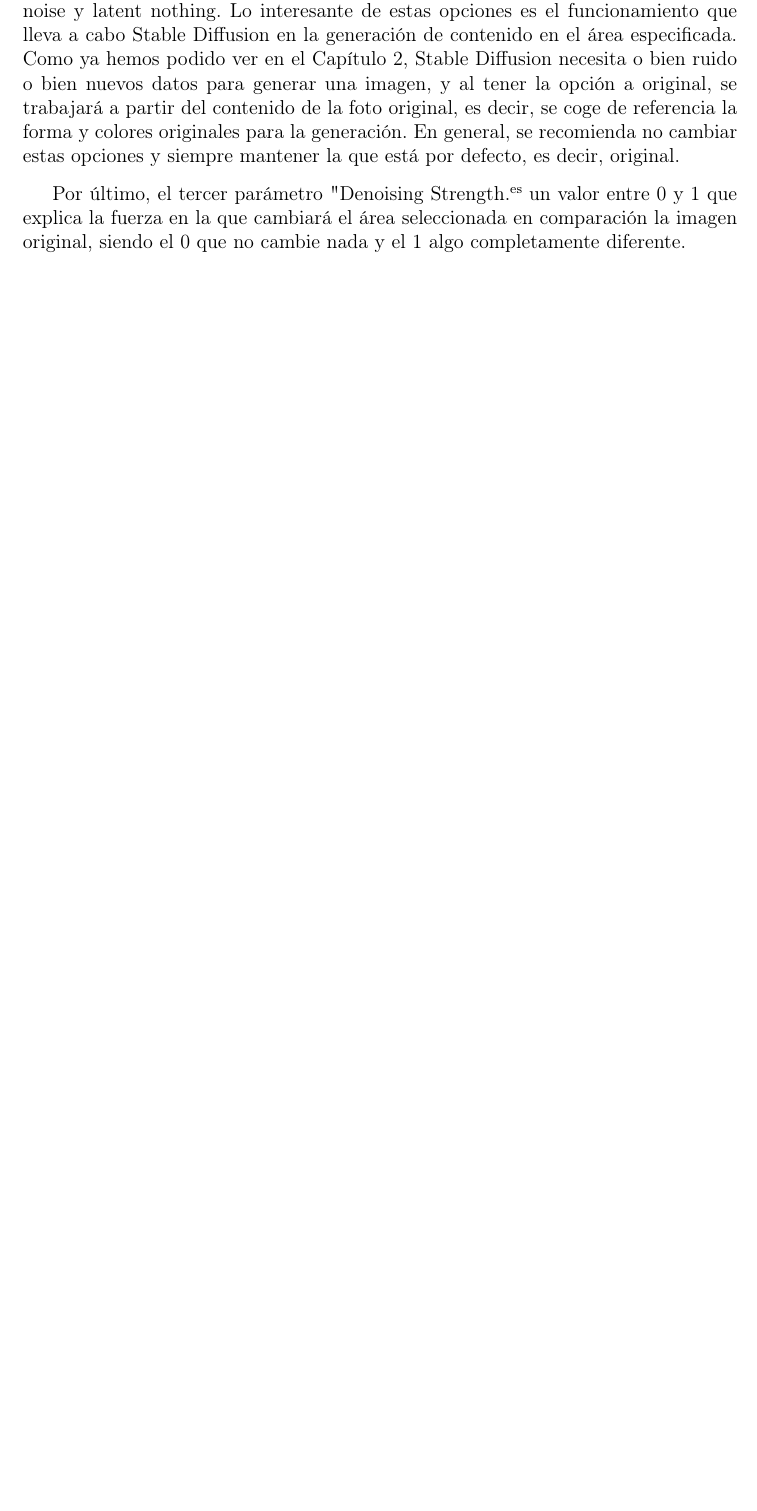
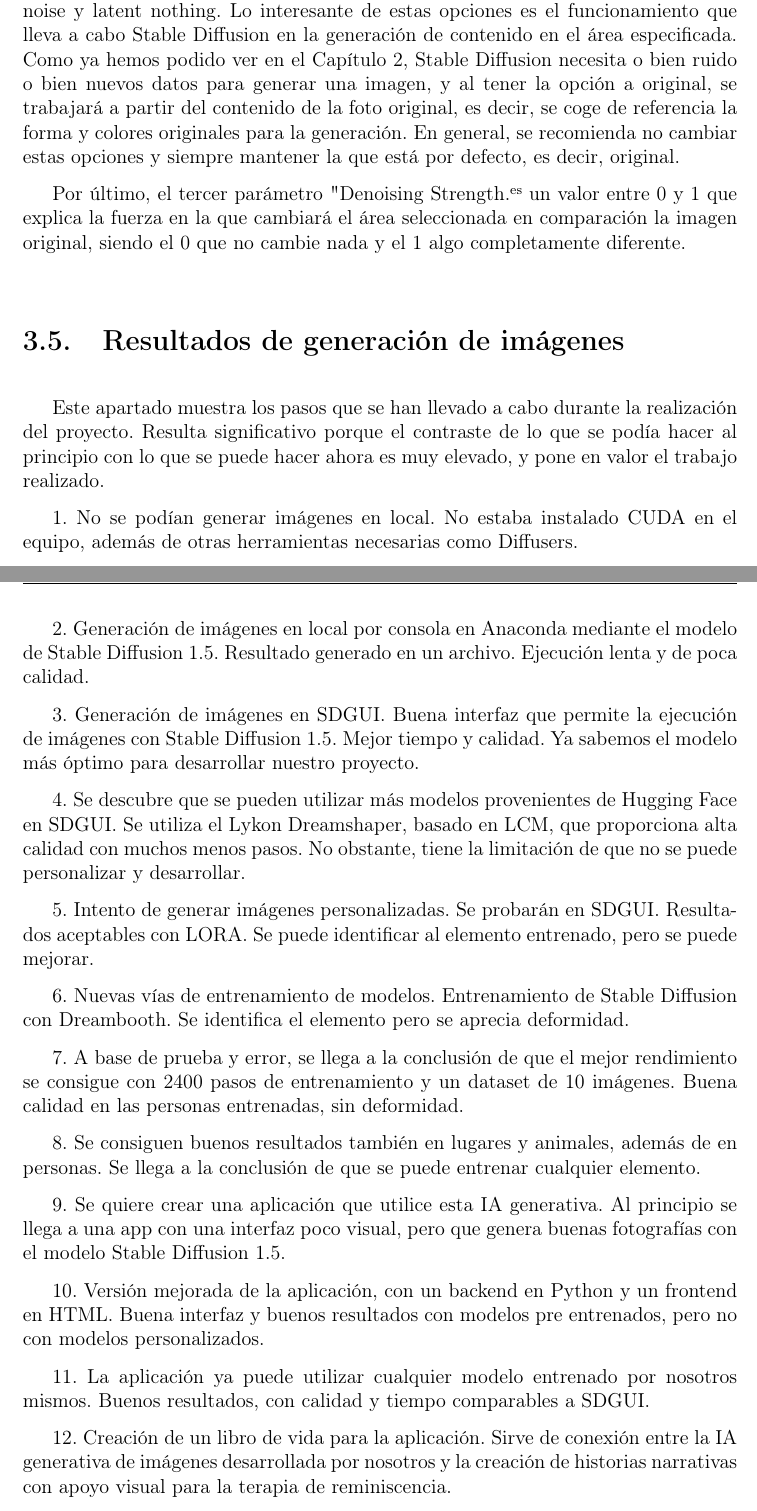
Before and after one commit to NILGroup/TFG-2324-ImagenesHistoriasVida, a LaTeX book (TFGTeXiS-UTF8/TFGTeXiS.tex, which reads TFGTeXiS-UTF8/Capitulos/DescripcionTrabajo.tex): part of page 66 of 91 before the commit and two parts of pages 66 and 67 of 93 after it, the two joined at a grey line, cut so that both start at the same text, the shorter picture padded with empty space. Compiled offline with pdfLaTeX; a LaTeX package or settings file that is missing is left out.

Commit message:
Update DescripcionTrabajo.tex

```diff
--- a/TFGTeXiS-UTF8/Capitulos/DescripcionTrabajo.tex
+++ b/TFGTeXiS-UTF8/Capitulos/DescripcionTrabajo.tex
@@ -373,3 +373,31 @@ El primer parámetro es "Mask Mode" y antes de continuar, es importante especifi
 El segundo parámetro es "Masked content" y las opciones que presenta son un poco más extensas que en el parámetro anterior, siendo estas fill, original, latent noise y latent nothing. Lo interesante de estas opciones es el funcionamiento que lleva a cabo Stable Diffusion en la generación de contenido en el área especificada. Como ya hemos podido ver en el Capítulo 2, Stable Diffusion necesita o bien ruido o bien nuevos datos para generar una imagen, y al tener la opción a original, se trabajará a partir del contenido de la foto original, es decir, se coge de referencia la forma y colores originales para la generación. En general, se recomienda no cambiar estas opciones y siempre mantener la que está por defecto, es decir, original.
 
 Por último, el tercer parámetro "Denoising Strength" es un valor entre 0 y 1 que explica la fuerza en la que cambiará el área seleccionada en comparación la imagen original, siendo el 0 que no cambie nada y el 1 algo completamente diferente.
+
+\section{Resultados de generación de imágenes}
+
+Este apartado muestra los pasos que se han llevado a cabo durante la realización del proyecto. Resulta significativo porque el contraste de lo que se podía hacer al principio con lo que se puede hacer ahora es muy elevado, y pone en valor el trabajo realizado.
+
+1. No se podían generar imágenes en local. No estaba instalado CUDA en el equipo, además de otras herramientas necesarias como Diffusers.
+
+2. Generación de imágenes en local por consola en Anaconda mediante el modelo de Stable Diffusion 1.5. Resultado generado en un archivo. Ejecución lenta y de poca calidad.
+
+3. Generación de imágenes en SDGUI. Buena interfaz que permite la ejecución de imágenes con Stable Diffusion 1.5. Mejor tiempo y calidad. Ya sabemos el modelo más óptimo para desarrollar nuestro proyecto.
+
+4. Se descubre que se pueden utilizar más modelos provenientes de Hugging Face en SDGUI. Se utiliza el Lykon Dreamshaper, basado en LCM, que proporciona alta calidad con muchos menos pasos. No obstante, tiene la limitación de que no se puede personalizar y desarrollar.
+
+5. Intento de generar imágenes personalizadas. Se probarán en SDGUI. Resultados aceptables con LORA. Se puede identificar al elemento entrenado, pero se puede mejorar.
+
+6. Nuevas vías de entrenamiento de modelos. Entrenamiento de Stable Diffusion con Dreambooth. Se identifica el elemento pero se aprecia deformidad.
+
+7. A base de prueba y error, se llega a la conclusión de que el mejor rendimiento se consigue con 2400 pasos de entrenamiento y un dataset de 10 imágenes. Buena calidad en las personas entrenadas, sin deformidad.
+
+8. Se consiguen buenos resultados también en lugares y animales, además de en personas. Se llega a la conclusión de que se puede entrenar cualquier elemento.
+
+9. Se quiere crear una aplicación que utilice esta IA generativa. Al principio se llega a una app con una interfaz poco visual, pero que genera buenas fotografías con el modelo Stable Diffusion 1.5.
+
+10. Versión mejorada de la aplicación, con un backend en Python y un frontend en HTML. Buena interfaz y buenos resultados con modelos pre entrenados, pero no con modelos personalizados.
+
+11. La aplicación ya puede utilizar cualquier modelo entrenado por nosotros mismos. Buenos resultados, con calidad y tiempo comparables a SDGUI.
+
+12. Creación de un libro de vida para la aplicación. Sirve de conexión entre la IA generativa de imágenes desarrollada por nosotros y la creación de historias narrativas con apoyo visual para la terapia de reminiscencia.
```
